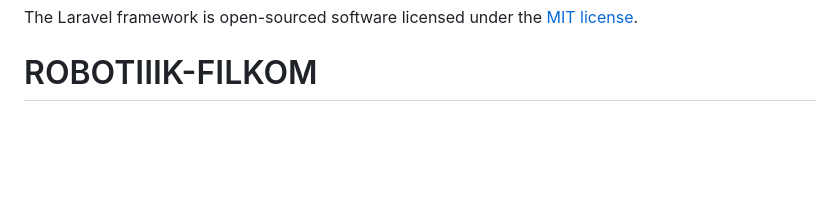
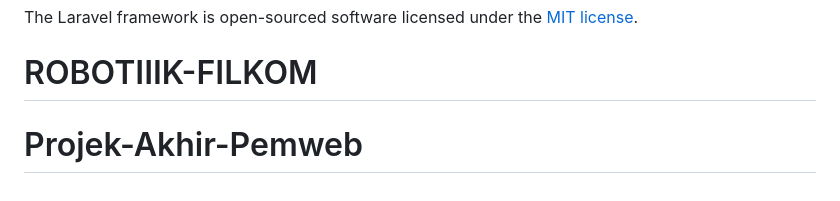
Before and after one commit to WirkanandaBagus/Projek-Akhir-Pemweb, a Markdown page: README.md, the part around the change. GitHub-like rendering; blank space fills up the shorter version.

```diff
--- a/README.md
+++ b/README.md
@@ -65,3 +65,4 @@ If you discover a security vulnerability within Laravel, please send an e-mail t
 
 The Laravel framework is open-sourced software licensed under the [MIT license](https://opensource.org/licenses/MIT).
 # ROBOTIIIK-FILKOM
+# Projek-Akhir-Pemweb
```
